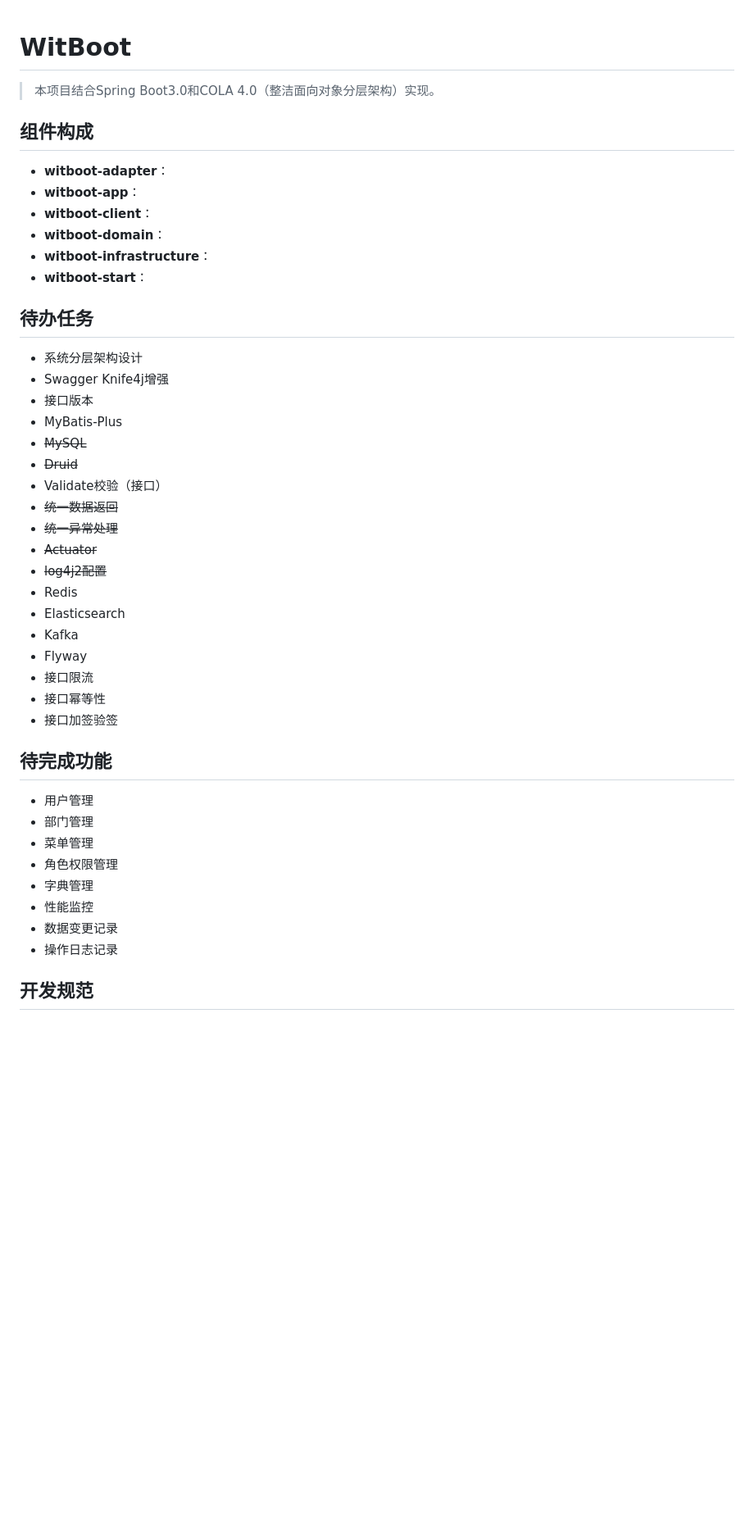
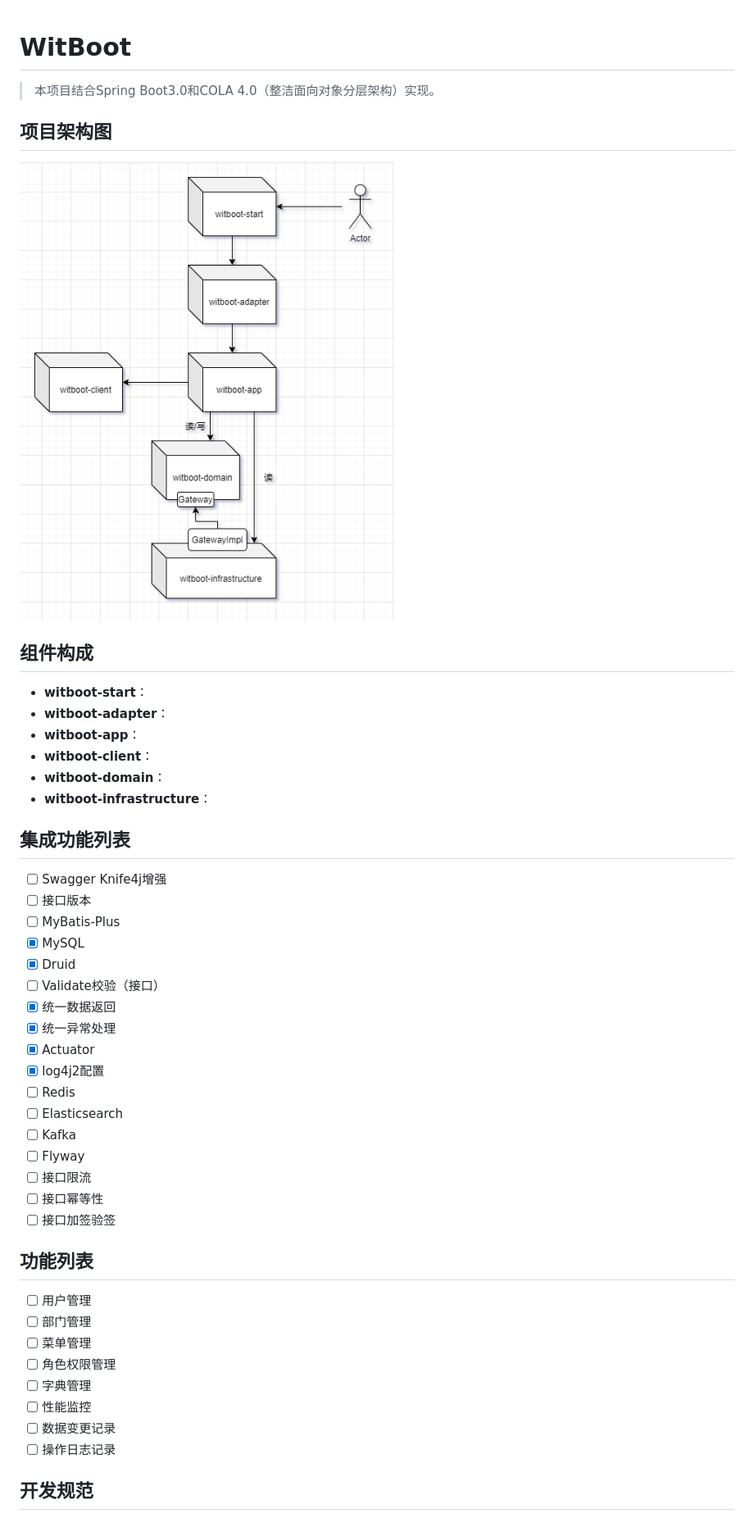
Before and after one commit to sunxiaozhi/WitBoot, a Markdown page: README.md, the part around one of its changes. Shown at 82% size. Drawn GitHub-style; pictures changed too: doc/image/架构.png (added); blank space fills up the shorter version.

```diff
--- a/README.md
+++ b/README.md
@@ -2,43 +2,45 @@
 
 > 本项目结合Spring Boot3.0和COLA 4.0（整洁面向对象分层架构）实现。
 
+## 项目架构图
+![项目架构图](doc/image/架构.png)
+
 ## 组件构成
+* **witboot-start**：
 * **witboot-adapter**：
 * **witboot-app**：
 * **witboot-client**：
 * **witboot-domain**：
 * **witboot-infrastructure**：
-* **witboot-start**：
 
-## 待办任务
-* 系统分层架构设计
-* Swagger  Knife4j增强
-* 接口版本
-* MyBatis-Plus
-* ~~MySQL~~
-* ~~Druid~~
-* Validate校验（接口）
-* ~~统一数据返回~~
-* ~~统一异常处理~~
-* ~~Actuator~~
-* ~~log4j2配置~~
-* Redis
-* Elasticsearch
-* Kafka
-* Flyway
-* 接口限流
-* 接口幂等性
-* 接口加签验签
+## 集成功能列表
+- [ ] Swagger Knife4j增强
+- [ ] 接口版本
+- [ ] MyBatis-Plus
+- [x] MySQL
+- [x] Druid
+- [ ] Validate校验（接口）
+- [x] 统一数据返回
+- [x] 统一异常处理
+- [x] Actuator
+- [x] log4j2配置
+- [ ] Redis
+- [ ] Elasticsearch
+- [ ] Kafka
+- [ ] Flyway
+- [ ] 接口限流
+- [ ] 接口幂等性
+- [ ] 接口加签验签
 
-## 待完成功能
-* 用户管理
-* 部门管理
-* 菜单管理
-* 角色权限管理
-* 字典管理
-* 性能监控
-* 数据变更记录
-* 操作日志记录
+## 功能列表
+- [ ] 用户管理
+- [ ] 部门管理
+- [ ] 菜单管理
+- [ ] 角色权限管理
+- [ ] 字典管理
+- [ ] 性能监控
+- [ ] 数据变更记录
+- [ ] 操作日志记录
 
 ## 开发规范
 
```
Also changed, not shown: other parts of README.md (+0 -1 lines), doc/image/架构.jpg (added), 1 other file.
